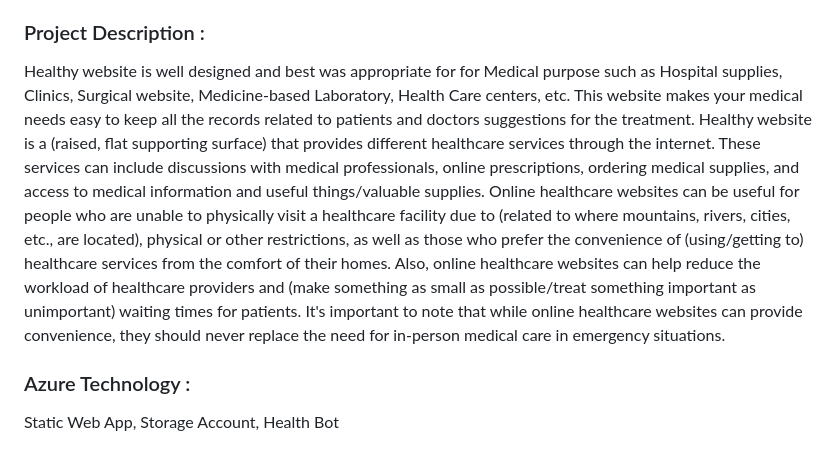
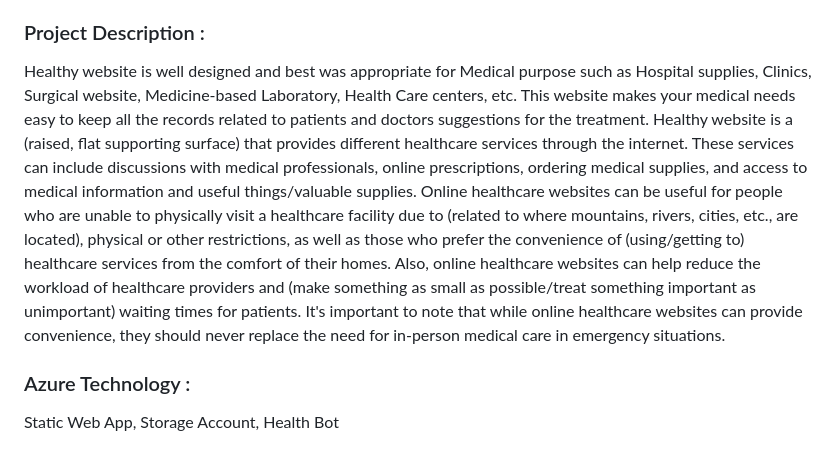
Before and after one commit to Sabbir9143/myproject01, a Markdown page: README.md, the part around the change. Drawn GitHub-style.

```diff
--- a/README.md
+++ b/README.md
@@ -23,7 +23,7 @@ Convenience: Online health websites provide a convenient way for people to acces
 
 
 ### Project Description :
-Healthy website is well designed and best was appropriate for for Medical purpose such as Hospital supplies, Clinics, Surgical website, Medicine-based Laboratory, Health Care centers, etc. This website makes your medical needs easy to keep all the records related to patients and doctors suggestions for the treatment. Healthy website is a (raised, flat supporting surface) that provides different healthcare services through the internet. These services can include discussions with medical professionals, online prescriptions, ordering medical supplies, and access to medical information and useful things/valuable supplies. Online healthcare websites can be useful for people who are unable to physically visit a healthcare facility due to (related to where mountains, rivers, cities, etc., are located), physical or other restrictions, as well as those who prefer the convenience of (using/getting to) healthcare services from the comfort of their homes. Also, online healthcare websites can help reduce the workload of healthcare providers and (make something as small as possible/treat something important as unimportant) waiting times for patients. It's important to note that while online healthcare websites can provide convenience, they should never replace the need for in-person medical care in emergency situations.
+Healthy website is well designed and best was appropriate for Medical purpose such as Hospital supplies, Clinics, Surgical website, Medicine-based Laboratory, Health Care centers, etc. This website makes your medical needs easy to keep all the records related to patients and doctors suggestions for the treatment. Healthy website is a (raised, flat supporting surface) that provides different healthcare services through the internet. These services can include discussions with medical professionals, online prescriptions, ordering medical supplies, and access to medical information and useful things/valuable supplies. Online healthcare websites can be useful for people who are unable to physically visit a healthcare facility due to (related to where mountains, rivers, cities, etc., are located), physical or other restrictions, as well as those who prefer the convenience of (using/getting to) healthcare services from the comfort of their homes. Also, online healthcare websites can help reduce the workload of healthcare providers and (make something as small as possible/treat something important as unimportant) waiting times for patients. It's important to note that while online healthcare websites can provide convenience, they should never replace the need for in-person medical care in emergency situations.
 
 
 ### Azure Technology :
```
